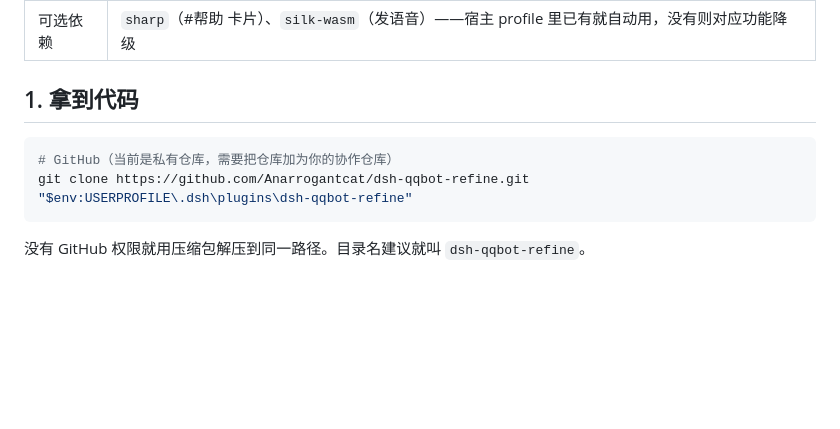
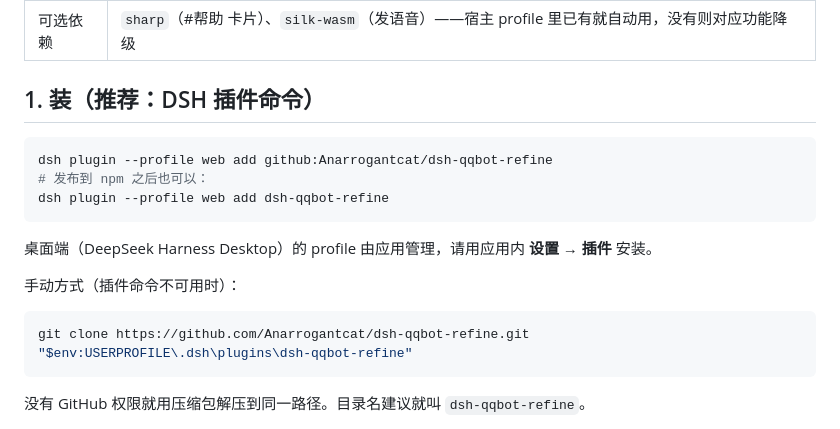
Before and after one commit to Anarrogantcat/dsh-identity, a Markdown page: docs/INSTALL.md, the part around the change. Drawn GitHub-style; blank space fills up the shorter version.

````diff
--- a/docs/INSTALL.md
+++ b/docs/INSTALL.md
@@ -10,10 +10,19 @@
 | 通道 | 二选一：**NapCat / OneBot 11**（推荐，WS 默认 `ws://127.0.0.1:3001`）或**官方 QQ 机器人**（appId/appSecret） |
 | 可选依赖 | `sharp`（#帮助 卡片）、`silk-wasm`（发语音）——宿主 profile 里已有就自动用，没有则对应功能降级 |
 
-## 1. 拿到代码
+## 1. 装（推荐：DSH 插件命令）
+
+```sh
+dsh plugin --profile web add github:Anarrogantcat/dsh-qqbot-refine
+# 发布到 npm 之后也可以：
+dsh plugin --profile web add dsh-qqbot-refine
+```
+
+桌面端（DeepSeek Harness Desktop）的 profile 由应用管理，请用应用内 **设置 → 插件** 安装。
+
+手动方式（插件命令不可用时）：
 
 ```powershell
-# GitHub（当前是私有仓库，需要把仓库加为你的协作仓库）
 git clone https://github.com/Anarrogantcat/dsh-qqbot-refine.git "$env:USERPROFILE\.dsh\plugins\dsh-qqbot-refine"
 ```
 
````
Also changed, not shown: README.md (+1 -1 lines).
